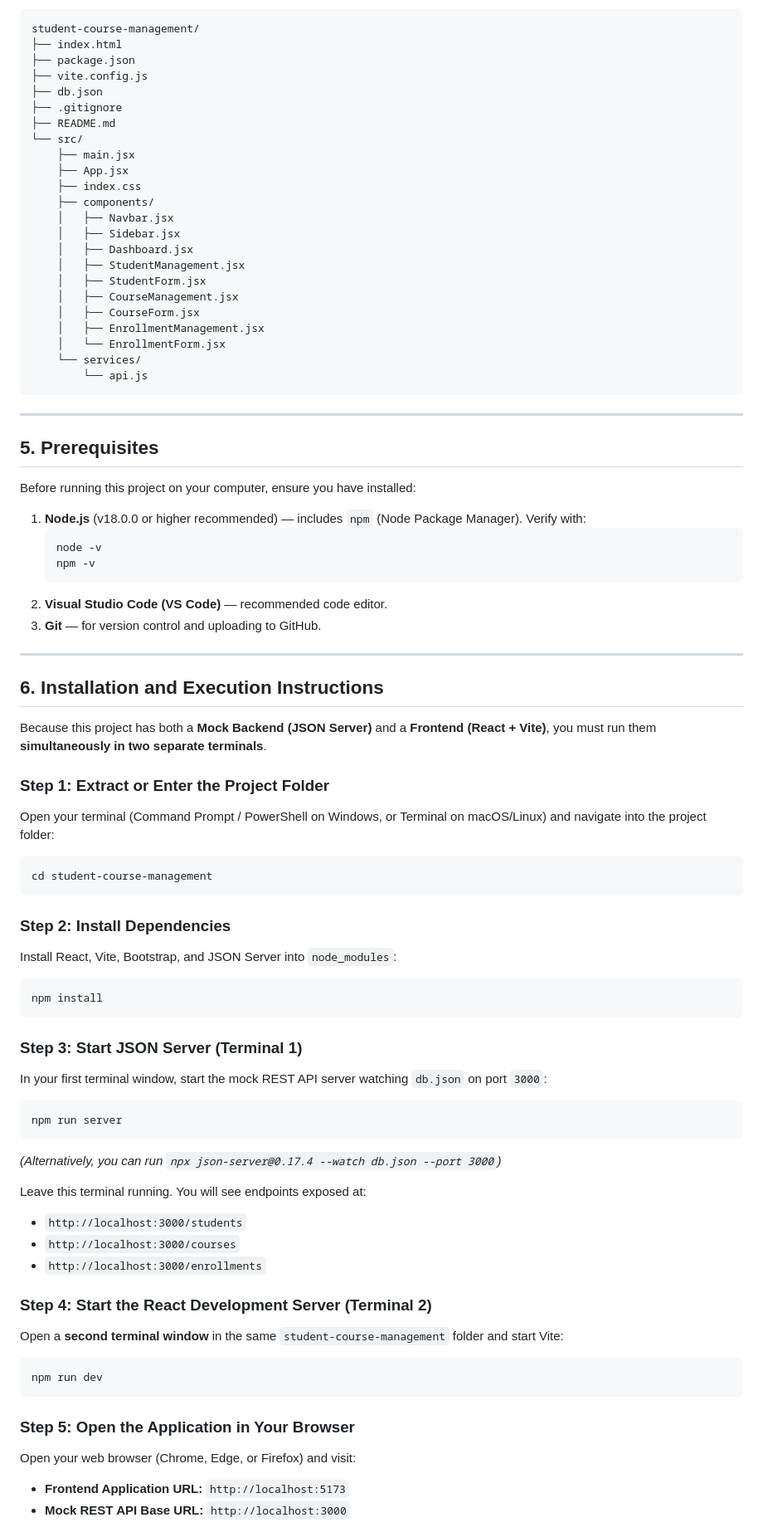
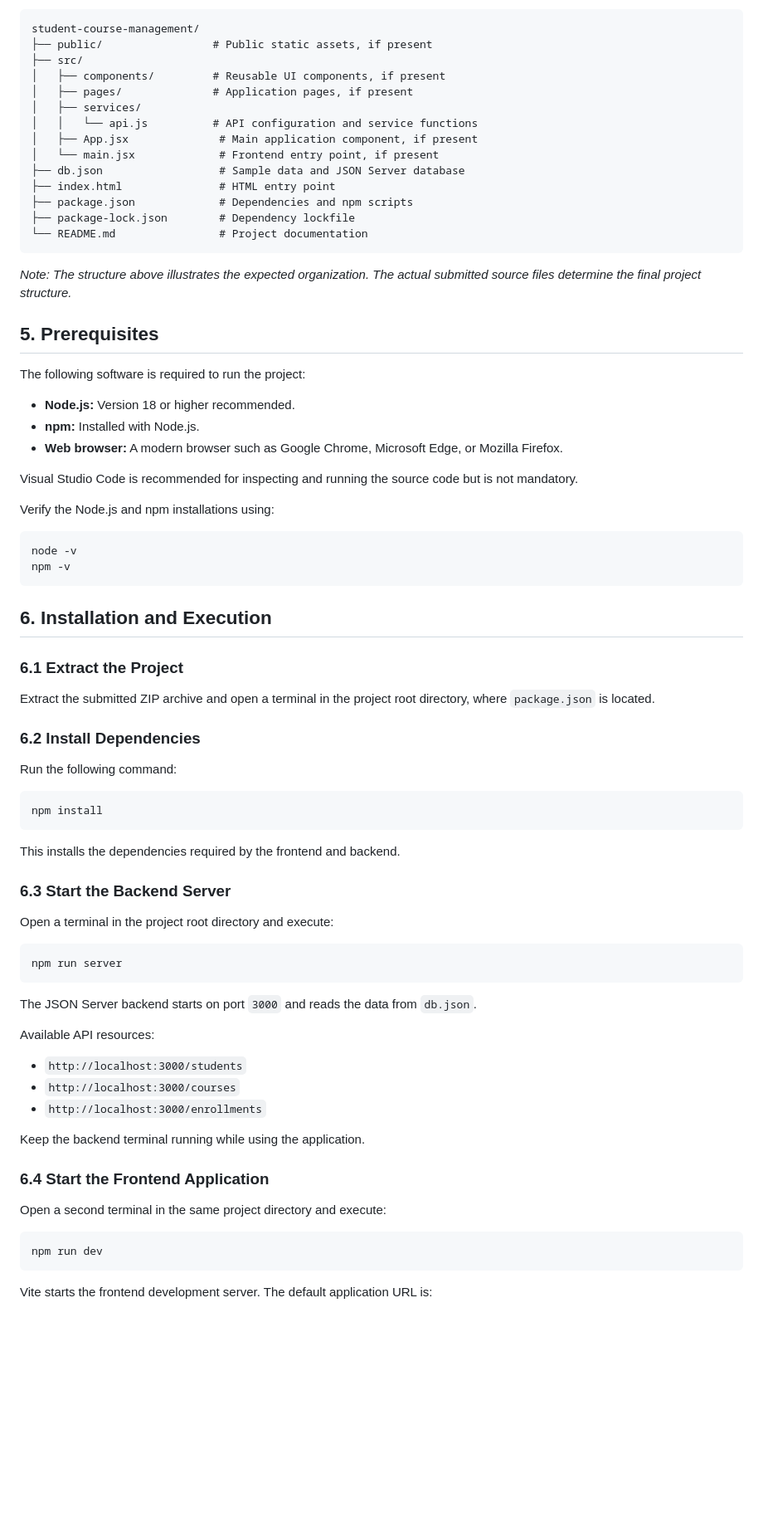
Before and after one commit to rrohanraj/student-course-management, a Markdown page: README.md, the part around one of its changes. Shown at 83% size. Rendered like a GitHub page; blank space fills up the shorter version.

````diff
--- a/README.md
+++ b/README.md
@@ -61,81 +34,81 @@ Managing student profiles, academic courses, and course enrollments manually usi
 
 ```text
 student-course-management/
-├── index.html
-├── package.json
-├── vite.config.js
-├── db.json
-├── .gitignore
-├── README.md
-└── src/
-    ├── main.jsx
-    ├── App.jsx
-    ├── index.css
-    ├── components/
-    │   ├── Navbar.jsx
-    │   ├── Sidebar.jsx
-    │   ├── Dashboard.jsx
-    │   ├── StudentManagement.jsx
-    │   ├── StudentForm.jsx
-    │   ├── CourseManagement.jsx
-    │   ├── CourseForm.jsx
-    │   ├── EnrollmentManagement.jsx
-    │   └── EnrollmentForm.jsx
-    └── services/
-        └── api.js
+├── public/                 # Public static assets, if present
+├── src/
+│   ├── components/         # Reusable UI components, if present
+│   ├── pages/              # Application pages, if present
+│   ├── services/
+│   │   └── api.js          # API configuration and service functions
+│   ├── App.jsx              # Main application component, if present
+│   └── main.jsx             # Frontend entry point, if present
+├── db.json                  # Sample data and JSON Server database
+├── index.html               # HTML entry point
+├── package.json             # Dependencies and npm scripts
+├── package-lock.json        # Dependency lockfile
+└── README.md                # Project documentation
 ```
 
----
+*Note: The structure above illustrates the expected organization. The actual submitted source files determine the final project structure.*
 
 ## 5. Prerequisites
 
-Before running this project on your computer, ensure you have installed:
-1. **Node.js** (v18.0.0 or higher recommended) — includes `npm` (Node Package Manager). Verify with:
-   ```bash
-   node -v
-   npm -v
-   ```
-2. **Visual Studio Code (VS Code)** — recommended code editor.
-3. **Git** — for version control and uploading to GitHub.
+The following software is required to run the project:
 
----
+- **Node.js:** Version 18 or higher recommended.
+- **npm:** Installed with Node.js.
+- **Web browser:** A modern browser such as Google Chrome, Microsoft Edge, or Mozilla Firefox.
 
-## 6. Installation and Execution Instructions
+Visual Studio Code is recommended for inspecting and running the source code but is not mandatory.
 
-Because this project has both a **Mock Backend (JSON Server)** and a **Frontend (React + Vite)**, you must run them **simultaneously in two separate terminals**.
+Verify the Node.js and npm installations using:
 
-### Step 1: Extract or Enter the Project Folder
-Open your terminal (Command Prompt / PowerShell on Windows, or Terminal on macOS/Linux) and navigate into the project folder:
 ```bash
-cd student-course-management
+node -v
+npm -v
 ```
 
-### Step 2: Install Dependencies
-Install React, Vite, Bootstrap, and JSON Server into `node_modules`:
+## 6. Installation and Execution
+
+### 6.1 Extract the Project
+
+Extract the submitted ZIP archive and open a terminal in the project root directory, where `package.json` is located.
+
+### 6.2 Install Dependencies
+
+Run the following command:
+
 ```bash
 npm install
 ```
 
-### Step 3: Start JSON Server (Terminal 1)
-In your first terminal window, start the mock REST API server watching `db.json` on port `3000`:
+This installs the dependencies required by the frontend and backend.
+
+### 6.3 Start the Backend Server
+
+Open a terminal in the project root directory and execute:
+
 ```bash
 npm run server
 ```
-*(Alternatively, you can run `npx json-server@0.17.4 --watch db.json --port 3000`)*
 
-Leave this terminal running. You will see endpoints exposed at:
+The JSON Server backend starts on port `3000` and reads the data from `db.json`.
+
+Available API resources:
+
 - `http://localhost:3000/students`
 - `http://localhost:3000/courses`
 - `http://localhost:3000/enrollments`
 
-### Step 4: Start the React Development Server (Terminal 2)
-Open a **second terminal window** in the same `student-course-management` folder and start Vite:
+Keep the backend terminal running while using the application.
+
+### 6.4 Start the Frontend Application
+
+Open a second terminal in the same project directory and execute:
+
 ```bash
 npm run dev
 ```
 
-### Step 5: Open the Application in Your Browser
-Open your web browser (Chrome, Edge, or Firefox) and visit:
-- **Frontend Application URL:** `http://localhost:5173`
-- **Mock REST API Base URL:** `http://localhost:3000`
+Vite starts the frontend development server. The default application URL is:
 
````
Also changed, not shown: other parts of README.md (+78 -128 lines).
